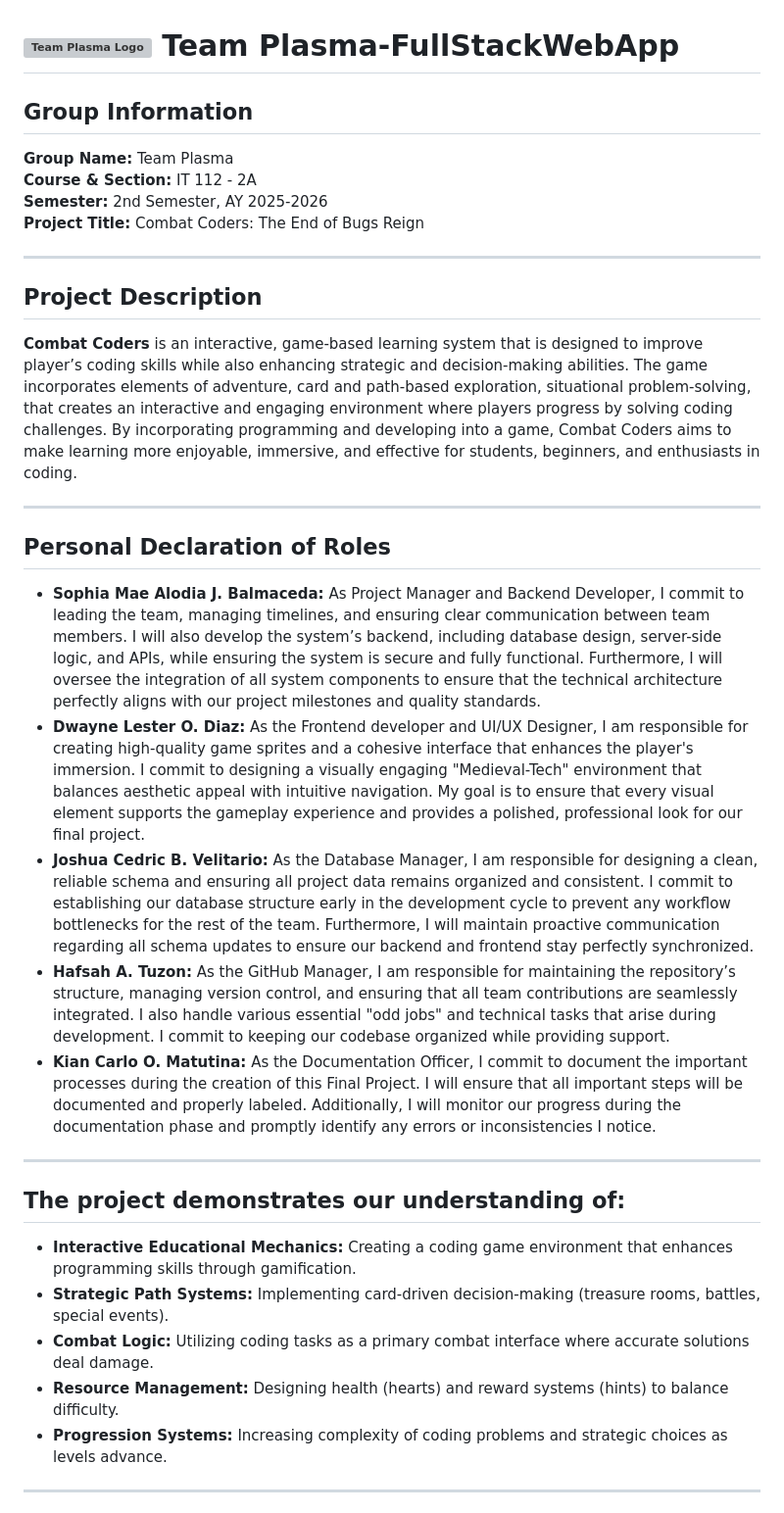
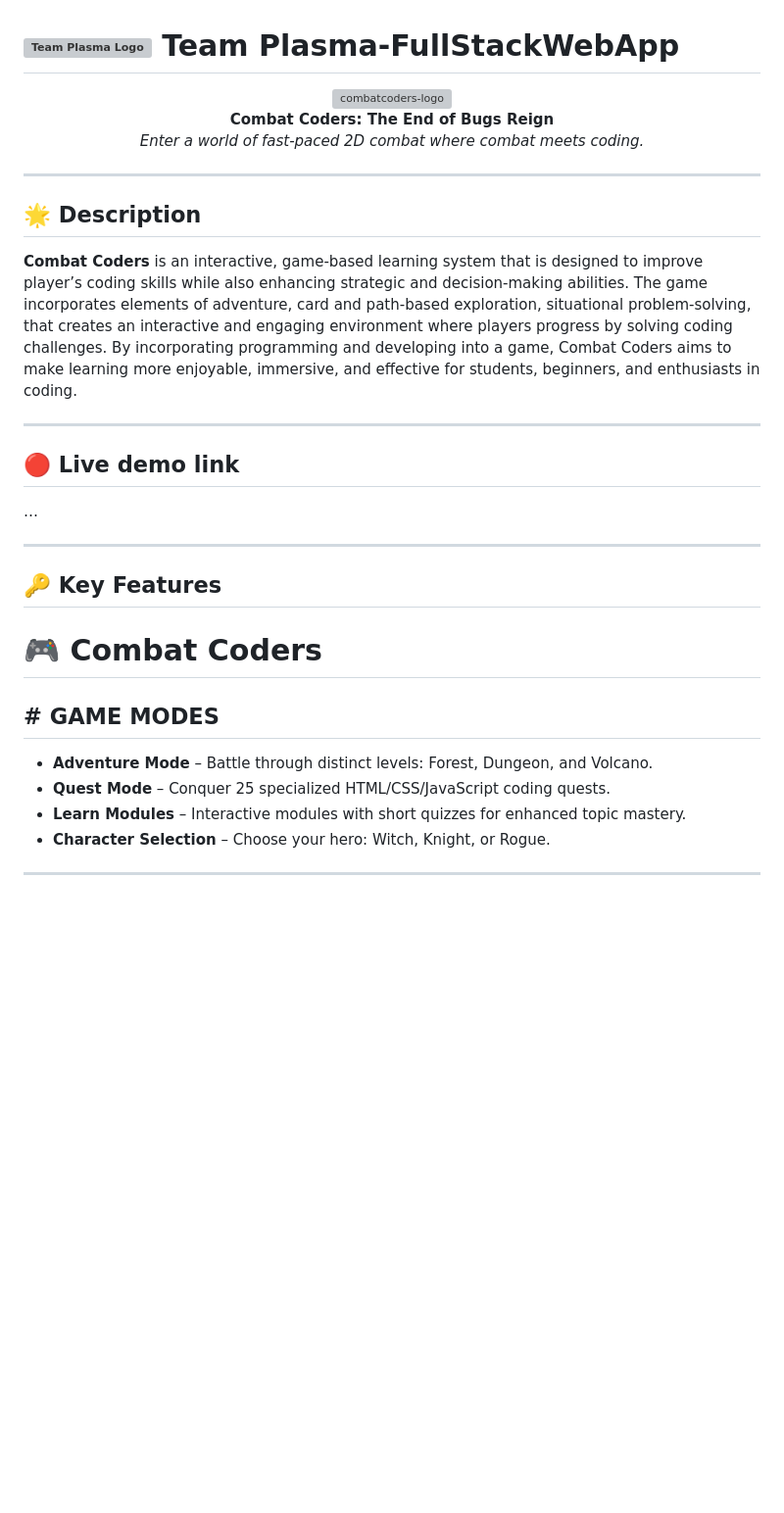
Before and after one commit to hafsaharbotuzon24-lgtm/final-project-Team_Plasma-BSIT2a, a Markdown page: README.md, the part around one of its changes. Shown at 98% size. GitHub-like rendering; blank space fills up the shorter version; grey boxes are pictures that could not be loaded.

```diff
--- a/README.md
+++ b/README.md
@@ -1,33 +1,37 @@
 # <img src="https://github.com/user-attachments/assets/e5b0f093-d17f-4d55-bb6e-69d476668552" alt="Team Plasma Logo" height="28px" align="center"> Team Plasma-FullStackWebApp
 
-## Group Information
-**Group Name:** Team Plasma
-**Course & Section:** IT 112 - 2A
-**Semester:** 2nd Semester, AY 2025-2026
-**Project Title:** Combat Coders: The End of Bugs Reign
+
+<p align="center">
+  <img src="https://github.com/user-attachments/assets/cad78808-049c-447f-a4f3-d21918007390" alt="combatcoders-logo" width="50%" height="auto" />
+  <br>
+  <b>Combat Coders: The End of Bugs Reign</b>
+  <br>
+  <i>Enter a world of fast-paced 2D combat where combat meets coding.</i>
+</p>
 
 ---
 
-## Project Description
+## 🌟 Description
+
 **Combat Coders** is an interactive, game-based learning system that is designed to improve player’s coding skills while also enhancing strategic and decision-making abilities. The game incorporates elements of adventure, card and path-based exploration, situational problem-solving, that creates an interactive and engaging environment where players progress by solving coding challenges. By incorporating programming and developing into a game, Combat Coders aims to make learning more enjoyable, immersive, and effective for students, beginners, and enthusiasts in coding.
 
 ---
 
-## Personal Declaration of Roles
-* **Sophia Mae Alodia J. Balmaceda:** As Project Manager and Backend Developer, I commit to leading the team, managing timelines, and ensuring clear communication between team members. I will also develop the system’s backend, including database design, server-side logic, and APIs, while ensuring the system is secure and fully functional. Furthermore, I will oversee the integration of all system components to ensure that the technical architecture perfectly aligns with our project milestones and quality standards.
-* **Dwayne Lester O. Diaz:** As the Frontend developer and UI/UX Designer, I am responsible for creating high-quality game sprites and a cohesive interface that enhances the player's immersion. I commit to designing a visually engaging "Medieval-Tech" environment that balances aesthetic appeal with intuitive navigation. My goal is to ensure that every visual element supports the gameplay experience and provides a polished, professional look for our final project.
-* **Joshua Cedric B. Velitario:** As the Database Manager, I am responsible for designing a clean, reliable schema and ensuring all project data remains organized and consistent. I commit to establishing our database structure early in the development cycle to prevent any workflow bottlenecks for the rest of the team. Furthermore, I will maintain proactive communication regarding all schema updates to ensure our backend and frontend stay perfectly synchronized.
-* **Hafsah A. Tuzon:** As the GitHub Manager, I am responsible for maintaining the repository’s structure, managing version control, and ensuring that all team contributions are seamlessly integrated. I also handle various essential "odd jobs" and technical tasks that arise during development. I commit to keeping our codebase organized while providing support.
-* **Kian Carlo O. Matutina:** As the Documentation Officer, I commit to document the important processes during the creation of this Final Project. I will ensure that all important steps will be documented and properly labeled. Additionally, I will monitor our progress during the documentation phase and promptly identify any errors or inconsistencies I notice.
+## 🔴 Live demo link
+
+…
 
 ---
 
-## The project demonstrates our understanding of:
-* **Interactive Educational Mechanics:** Creating a coding game environment that enhances programming skills through gamification.
-* **Strategic Path Systems:** Implementing card-driven decision-making (treasure rooms, battles, special events).
-* **Combat Logic:** Utilizing coding tasks as a primary combat interface where accurate solutions deal damage.
-* **Resource Management:** Designing health (hearts) and reward systems (hints) to balance difficulty.
-* **Progression Systems:** Increasing complexity of coding problems and strategic choices as levels advance.
+## 🔑 Key Features
+
+# 🎮 Combat Coders
+
+## # GAME MODES
+* **Adventure Mode** – Battle through distinct levels: Forest, Dungeon, and Volcano.
+* **Quest Mode** – Conquer 25 specialized HTML/CSS/JavaScript coding quests.
+* **Learn Modules** – Interactive modules with short quizzes for enhanced topic mastery.
+* **Character Selection** – Choose your hero: Witch, Knight, or Rogue.
 
 ---
 
```
Also changed, not shown: other parts of README.md (+47 -61 lines).
